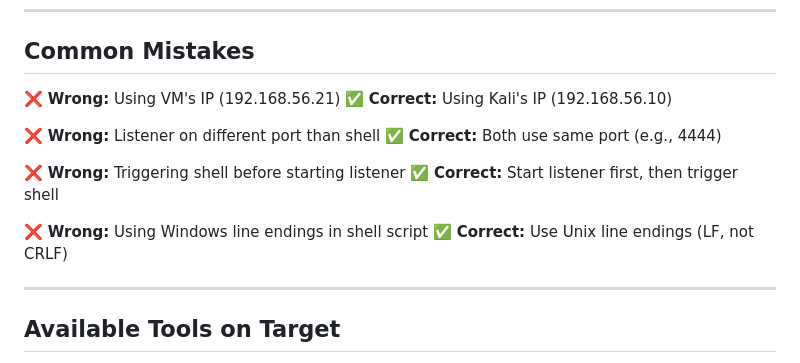
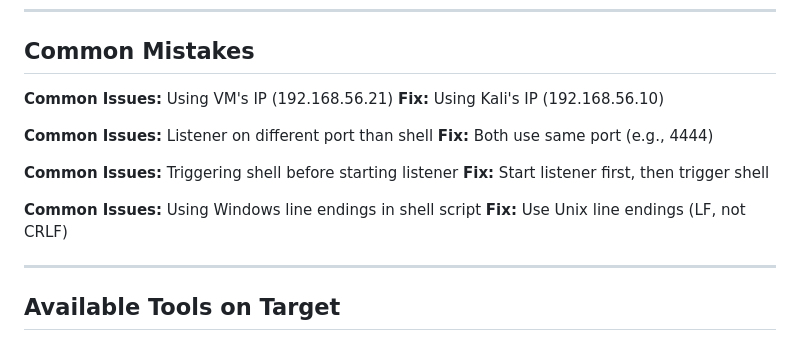
Before and after one commit to hzs0084/Threats-and-Countermeasures, a Markdown page: Project-2/Services/STUDENT-REVERSE-SHELL-GUIDE.md, the part around the change. Rendered like a GitHub page.

Commit message:
Refactor reverse shell guide for clarity and consistency; add Project 2 documentation

```diff
--- a/Project-2/Services/STUDENT-REVERSE-SHELL-GUIDE.md
+++ b/Project-2/Services/STUDENT-REVERSE-SHELL-GUIDE.md
@@ -185,17 +185,17 @@ export TERM=xterm
 
 ## Common Mistakes
 
-❌ **Wrong:** Using VM's IP (192.168.56.21)
-✅ **Correct:** Using Kali's IP (192.168.56.10)
+**Common Issues:** Using VM's IP (192.168.56.21)
+**Fix:** Using Kali's IP (192.168.56.10)
 
-❌ **Wrong:** Listener on different port than shell
-✅ **Correct:** Both use same port (e.g., 4444)
+**Common Issues:** Listener on different port than shell
+**Fix:** Both use same port (e.g., 4444)
 
-❌ **Wrong:** Triggering shell before starting listener
-✅ **Correct:** Start listener first, then trigger shell
+**Common Issues:** Triggering shell before starting listener
+**Fix:** Start listener first, then trigger shell
 
-❌ **Wrong:** Using Windows line endings in shell script
-✅ **Correct:** Use Unix line endings (LF, not CRLF)
+**Common Issues:** Using Windows line endings in shell script
+**Fix:** Use Unix line endings (LF, not CRLF)
 
 ---
 
```
Also changed, not shown: Project-2/Project2-Doc.md (added, +123 -0 lines).
